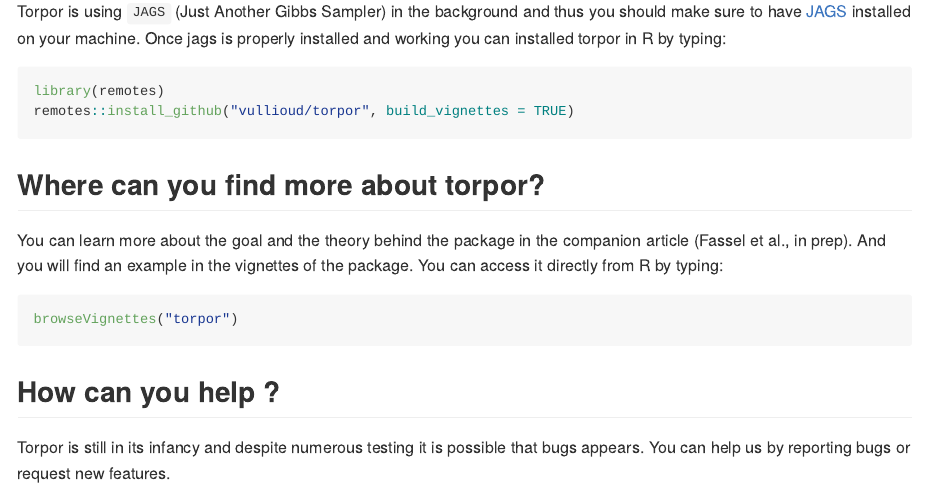
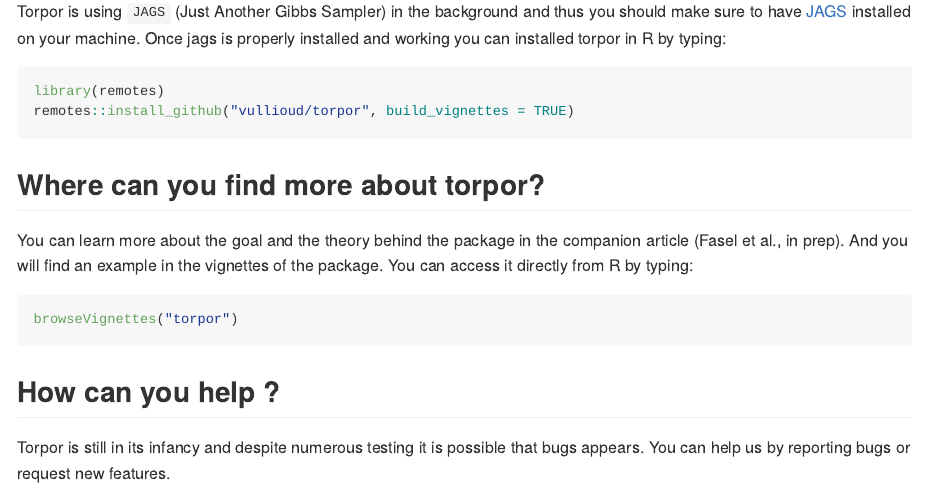
Before and after one commit to vullioud/torpor, an R Markdown document (README.Rmd): the page in a window 1100 px wide, from 440 px down. Rendered offline with R 4.5, knitr and Pandoc, with nearby package versions; badge pictures from the web are left out.

Commit message:
Correct Fasel, 1 s

````diff
--- a/README.Rmd
+++ b/README.Rmd
@@ -34,7 +34,7 @@ remotes::install_github("vullioud/torpor", build_vignettes = TRUE)
 
 ## Where can you find more about torpor?
 
-You can learn more about the goal and the theory behind the package in the companion article (Fassel et al., in prep). And you will find an example in the vignettes of the package. You can access it directly from R by typing:
+You can learn more about the goal and the theory behind the package in the companion article (Fasel et al., in prep). And you will find an example in the vignettes of the package. You can access it directly from R by typing:
 ```{r eval=FALSE, include=TRUE}
 browseVignettes("torpor")
 ```
````
